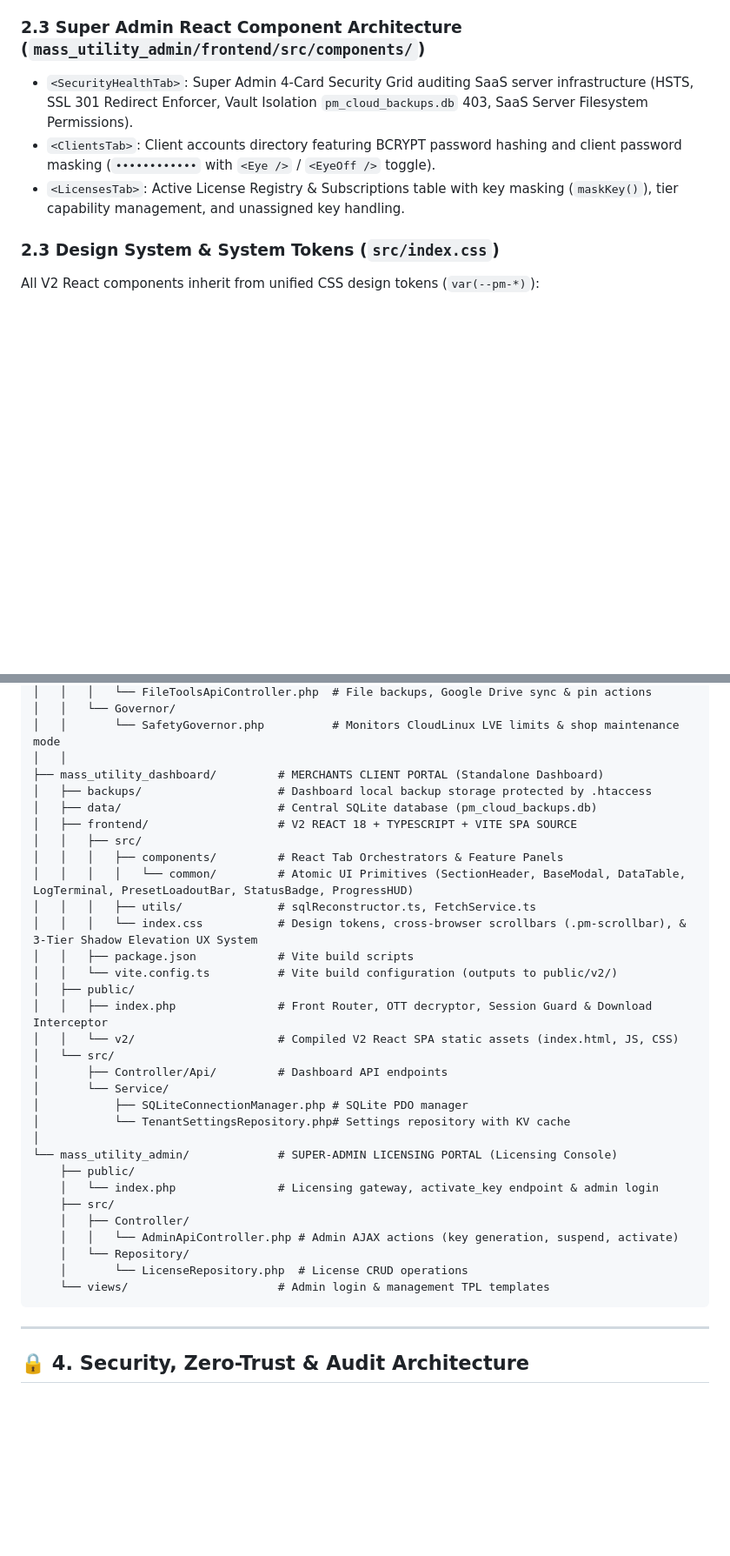
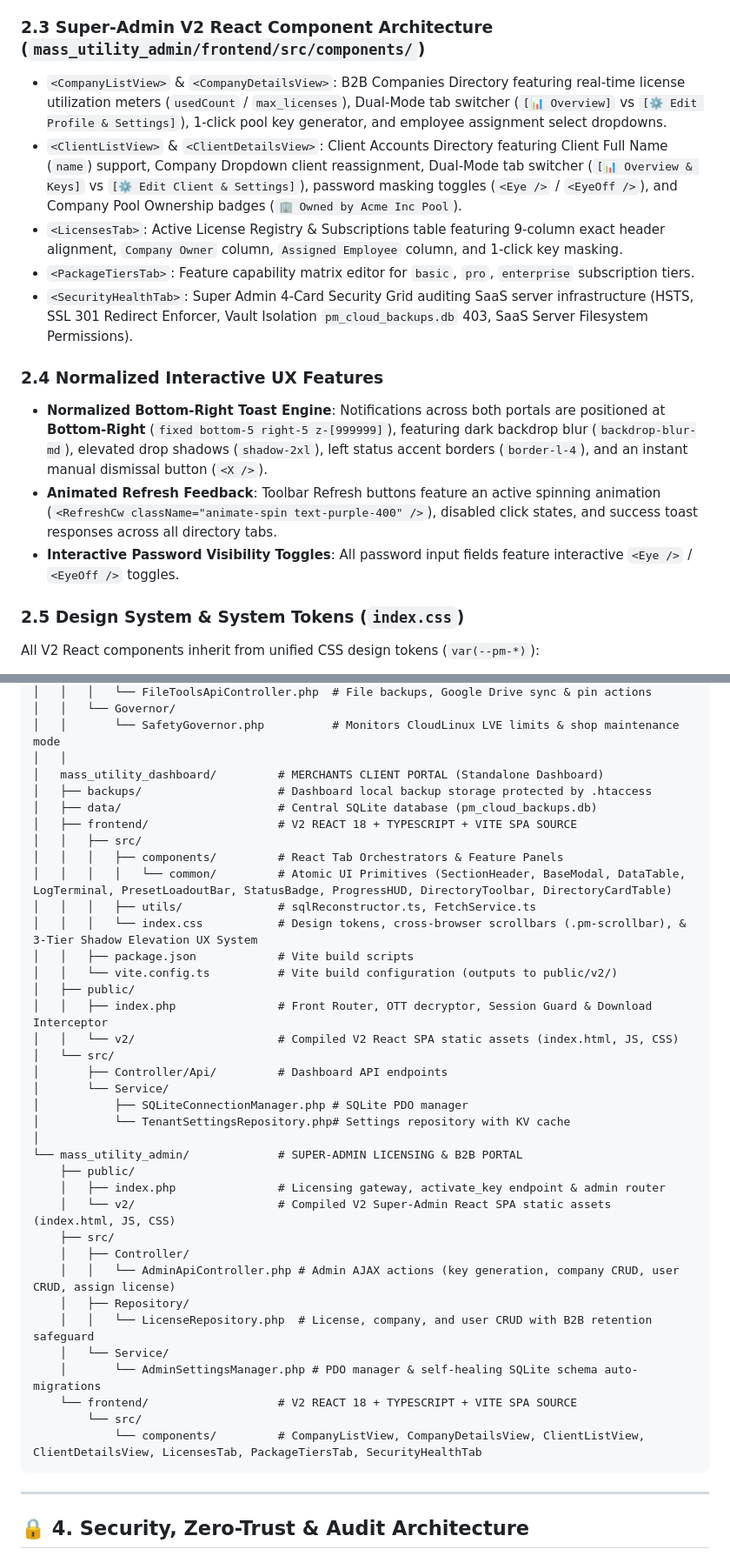
Before and after one commit to calin-m/Mass-Utility, a Markdown page: README.md, 2 parts joined by grey strips. Shown at 87% size. Drawn GitHub-style; blank space fills up the shorter version.

````diff
--- a/README.md
+++ b/README.md
@@ -135,12 +143,19 @@ The Mass Utility Dashboard enforces a **Unified V2 React 18 SPA Architecture Pol
 - `<BackupsGrid>` & `<BackupSubTab>`: Time-resilient backup management featuring the **`.pinned` Sidecar Metadata Subsystem**.
 - `<GovernorTab>`: Real-time CloudLinux LVE telemetry dashboard featuring **Zero-CLS Instant Skeleton Frame Architecture**.
 
-### 2.3 Super Admin React Component Architecture (`mass_utility_admin/frontend/src/components/`)
+### 2.3 Super-Admin V2 React Component Architecture (`mass_utility_admin/frontend/src/components/`)
+- `<CompanyListView>` & `<CompanyDetailsView>`: B2B Companies Directory featuring real-time license utilization meters (`usedCount` / `max_licenses`), Dual-Mode tab switcher (`[📊 Overview]` vs `[⚙️ Edit Profile & Settings]`), 1-click pool key generator, and employee assignment select dropdowns.
+- `<ClientListView>` & `<ClientDetailsView>`: Client Accounts Directory featuring Client Full Name (`name`) support, Company Dropdown client reassignment, Dual-Mode tab switcher (`[📊 Overview & Keys]` vs `[⚙️ Edit Client & Settings]`), password masking toggles (`<Eye />` / `<EyeOff />`), and Company Pool Ownership badges (`🏢 Owned by Acme Inc Pool`).
+- `<LicensesTab>`: Active License Registry & Subscriptions table featuring 9-column exact header alignment, `Company Owner` column, `Assigned Employee` column, and 1-click key masking.
+- `<PackageTiersTab>`: Feature capability matrix editor for `basic`, `pro`, `enterprise` subscription tiers.
 - `<SecurityHealthTab>`: Super Admin 4-Card Security Grid auditing SaaS server infrastructure (HSTS, SSL 301 Redirect Enforcer, Vault Isolation `pm_cloud_backups.db` 403, SaaS Server Filesystem Permissions).
-- `<ClientsTab>`: Client accounts directory featuring BCRYPT password hashing and client password masking (`••••••••••••` with `<Eye />` / `<EyeOff />` toggle).
-- `<LicensesTab>`: Active License Registry & Subscriptions table with key masking (`maskKey()`), tier capability management, and unassigned key handling.
 
-### 2.3 Design System & System Tokens (`src/index.css`)
+### 2.4 Normalized Interactive UX Features
+- **Normalized Bottom-Right Toast Engine**: Notifications across both portals are positioned at **Bottom-Right** (`fixed bottom-5 right-5 z-[999999]`), featuring dark backdrop blur (`backdrop-blur-md`), elevated drop shadows (`shadow-2xl`), left status accent borders (`border-l-4`), and an instant manual dismissal button (`<X />`).
+- **Animated Refresh Feedback**: Toolbar Refresh buttons feature an active spinning animation (`<RefreshCw className="animate-spin text-purple-400" />`), disabled click states, and success toast responses across all directory tabs.
+- **Interactive Password Visibility Toggles**: All password input fields feature interactive `<Eye />` / `<EyeOff />` toggles.
+
+### 2.5 Design System & System Tokens (`index.css`)
 All V2 React components inherit from unified CSS design tokens (`var(--pm-*)`):
 - **Theme Variables**: `--pm-bg`, `--pm-card-bg`, `--pm-input-bg`, `--pm-border-color`, `--pm-primary`, `--pm-success`, `--pm-danger`.
 - **Dark & Light Mode Adaptation**: Root level `color-scheme: dark` and `color-scheme: light` coupled with custom WebKit scrollbars (`::-webkit-scrollbar`).
@@ -176,13 +191,13 @@ d:/Project Mass/
 │   │   └── Governor/
 │   │       └── SafetyGovernor.php          # Monitors CloudLinux LVE limits & shop maintenance mode
 │   │
-├── mass_utility_dashboard/         # MERCHANTS CLIENT PORTAL (Standalone Dashboard)
+│   mass_utility_dashboard/         # MERCHANTS CLIENT PORTAL (Standalone Dashboard)
 │   ├── backups/                    # Dashboard local backup storage protected by .htaccess
 │   ├── data/                       # Central SQLite database (pm_cloud_backups.db)
 │   ├── frontend/                   # V2 REACT 18 + TYPESCRIPT + VITE SPA SOURCE
 │   │   ├── src/
 │   │   │   ├── components/         # React Tab Orchestrators & Feature Panels
-│   │   │   │   └── common/         # Atomic UI Primitives (SectionHeader, BaseModal, DataTable, LogTerminal, PresetLoadoutBar, StatusBadge, ProgressHUD)
+│   │   │   │   └── common/         # Atomic UI Primitives (SectionHeader, BaseModal, DataTable, LogTerminal, PresetLoadoutBar, StatusBadge, ProgressHUD, DirectoryToolbar, DirectoryCardTable)
 │   │   │   ├── utils/              # sqlReconstructor.ts, FetchService.ts
 │   │   │   └── index.css           # Design tokens, cross-browser scrollbars (.pm-scrollbar), & 3-Tier Shadow Elevation UX System
 │   │   ├── package.json            # Vite build scripts
@@ -196,15 +211,20 @@ d:/Project Mass/
 │           ├── SQLiteConnectionManager.php # SQLite PDO manager
 │           └── TenantSettingsRepository.php# Settings repository with KV cache
 │
-└── mass_utility_admin/             # SUPER-ADMIN LICENSING PORTAL (Licensing Console)
+└── mass_utility_admin/             # SUPER-ADMIN LICENSING & B2B PORTAL
     ├── public/
-    │   └── index.php               # Licensing gateway, activate_key endpoint & admin login
+    │   ├── index.php               # Licensing gateway, activate_key endpoint & admin router
+    │   └── v2/                     # Compiled V2 Super-Admin React SPA static assets (index.html, JS, CSS)
     ├── src/
     │   ├── Controller/
-    │   │   └── AdminApiController.php # Admin AJAX actions (key generation, suspend, activate)
-    │   └── Repository/
-    │       └── LicenseRepository.php  # License CRUD operations
-    └── views/                      # Admin login & management TPL templates
+    │   │   └── AdminApiController.php # Admin AJAX actions (key generation, company CRUD, user CRUD, assign license)
+    │   ├── Repository/
+    │   │   └── LicenseRepository.php  # License, company, and user CRUD with B2B retention safeguard
+    │   └── Service/
+    │       └── AdminSettingsManager.php # PDO manager & self-healing SQLite schema auto-migrations
+    └── frontend/                   # V2 REACT 18 + TYPESCRIPT + VITE SPA SOURCE
+        └── src/
+            └── components/         # CompanyListView, CompanyDetailsView, ClientListView, ClientDetailsView, LicensesTab, PackageTiersTab, SecurityHealthTab
 ```
 
 ---
````
Also changed, not shown: other parts of README.md (+99 -63 lines).
